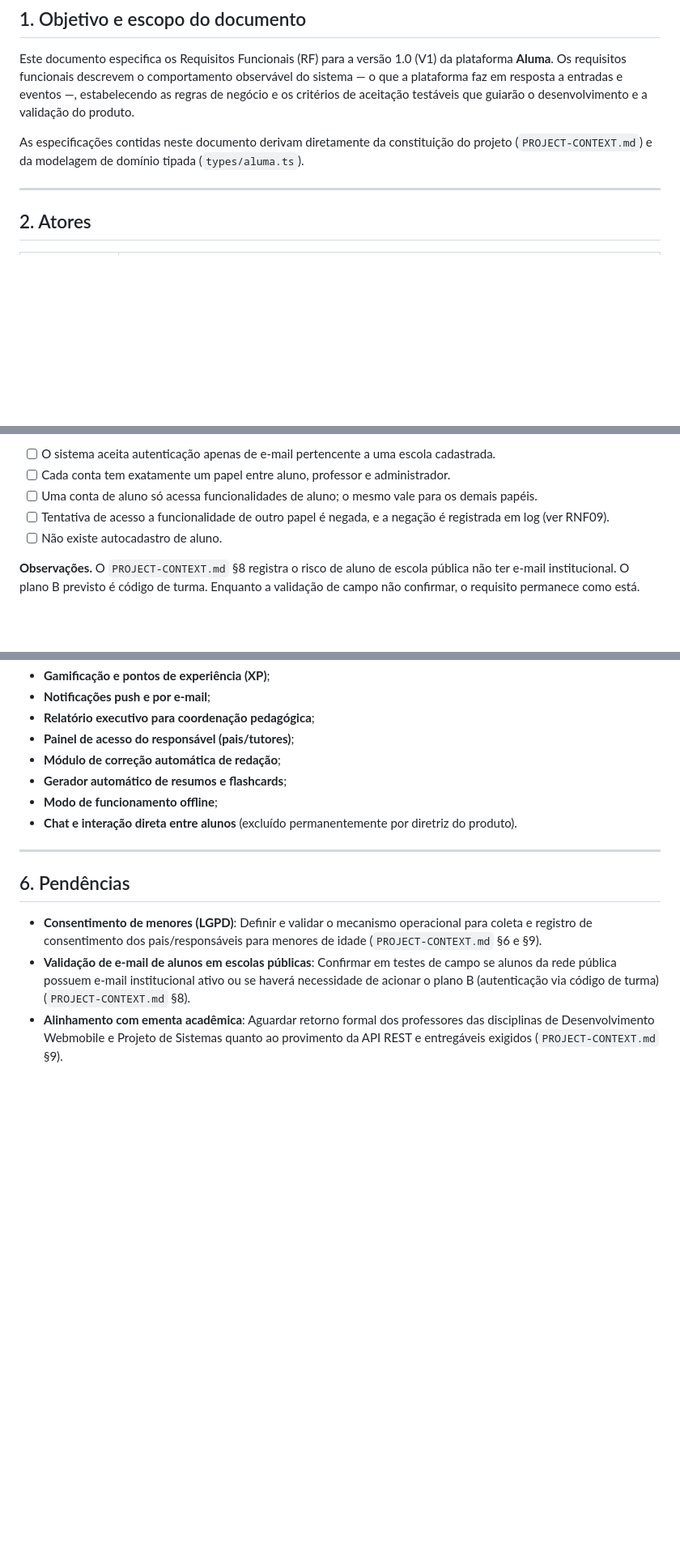
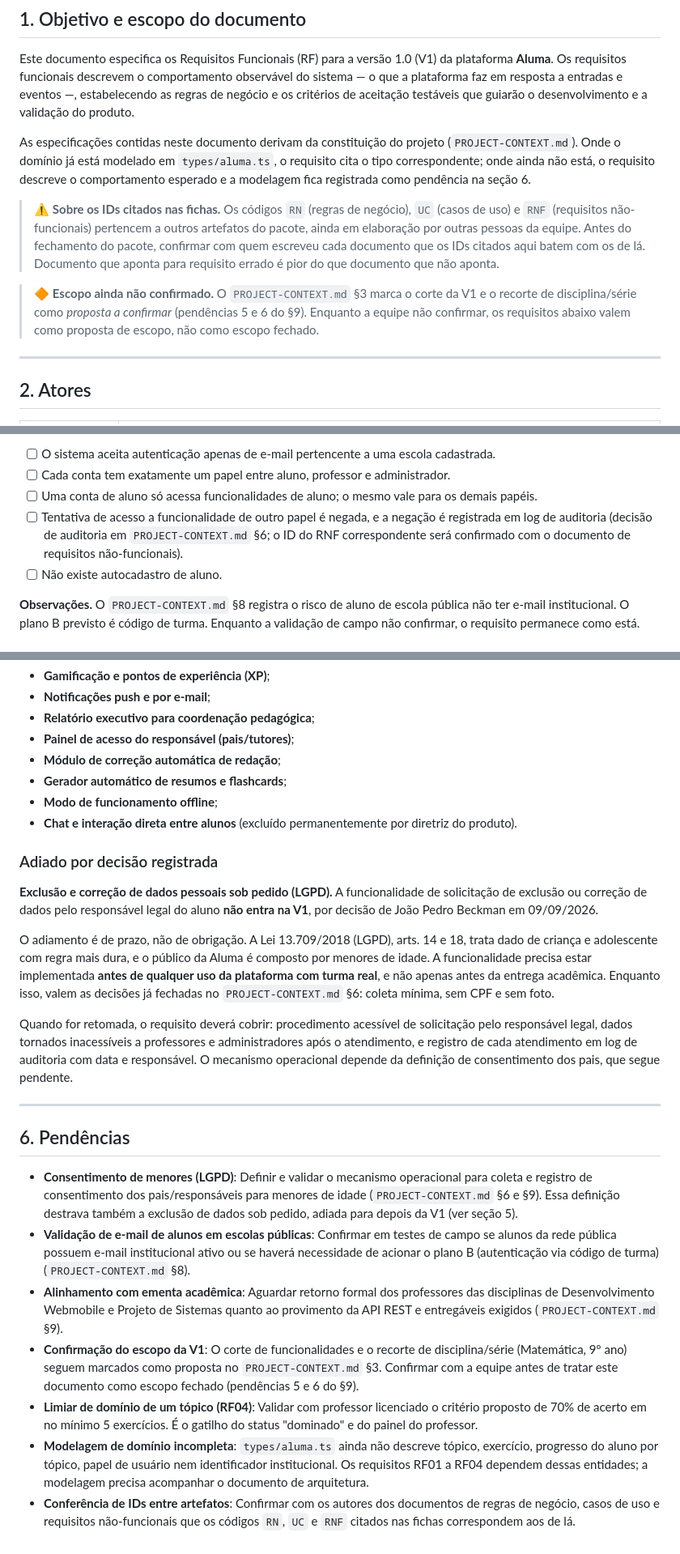
Before and after one commit to BECKMAN700/Aluma, a Markdown page: docs/requisitos-funcionais.md, 3 parts joined by grey strips. Shown at 81% size. GitHub-like rendering; blank space fills up the shorter version.

```diff
--- a/docs/requisitos-funcionais.md
+++ b/docs/requisitos-funcionais.md
@@ -4,7 +4,18 @@
 
 Este documento especifica os Requisitos Funcionais (RF) para a versão 1.0 (V1) da plataforma **Aluma**. Os requisitos funcionais descrevem o comportamento observável do sistema — o que a plataforma faz em resposta a entradas e eventos —, estabelecendo as regras de negócio e os critérios de aceitação testáveis que guiarão o desenvolvimento e a validação do produto.
 
-As especificações contidas neste documento derivam diretamente da constituição do projeto (`PROJECT-CONTEXT.md`) e da modelagem de domínio tipada (`types/aluma.ts`).
+As especificações contidas neste documento derivam da constituição do projeto (`PROJECT-CONTEXT.md`). Onde o domínio já está modelado em `types/aluma.ts`, o requisito cita o tipo correspondente; onde ainda não está, o requisito descreve o comportamento esperado e a modelagem fica registrada como pendência na seção 6.
+
+> ⚠️ **Sobre os IDs citados nas fichas.** Os códigos `RN` (regras de negócio), `UC` (casos de
+> uso) e `RNF` (requisitos não-funcionais) pertencem a outros artefatos do pacote, ainda em
+> elaboração por outras pessoas da equipe. Antes do fechamento do pacote, confirmar com quem
+> escreveu cada documento que os IDs citados aqui batem com os de lá. Documento que aponta
+> para requisito errado é pior do que documento que não aponta.
+
+> 🔶 **Escopo ainda não confirmado.** O `PROJECT-CONTEXT.md` §3 marca o corte da V1 e o
+> recorte de disciplina/série como *proposta a confirmar* (pendências 5 e 6 do §9). Enquanto
+> a equipe não confirmar, os requisitos abaixo valem como proposta de escopo, não como
+> escopo fechado.
 
 ---
 
@@ -53,7 +66,7 @@ Cada requisito funcional é apresentado através de uma ficha padronizada compos
 - [ ] O sistema aceita autenticação apenas de e-mail pertencente a uma escola cadastrada.
 - [ ] Cada conta tem exatamente um papel entre aluno, professor e administrador.
 - [ ] Uma conta de aluno só acessa funcionalidades de aluno; o mesmo vale para os demais papéis.
-- [ ] Tentativa de acesso a funcionalidade de outro papel é negada, e a negação é registrada em log (ver RNF09).
+- [ ] Tentativa de acesso a funcionalidade de outro papel é negada, e a negação é registrada em log de auditoria (decisão de auditoria em `PROJECT-CONTEXT.md` §6; o ID do RNF correspondente será confirmado com o documento de requisitos não-funcionais).
 - [ ] Não existe autocadastro de aluno.
 
 **Observações.** O `PROJECT-CONTEXT.md` §8 registra o risco de aluno de escola pública não ter e-mail institucional. O plano B previsto é código de turma. Enquanto a validação de campo não confirmar, o requisito permanece como está.
@@ -203,10 +226,22 @@ Conforme estabelecido no `PROJECT-CONTEXT.md` §3, os seguintes recursos foram d
 - **Modo de funcionamento offline**;
 - **Chat e interação direta entre alunos** (excluído permanentemente por diretriz do produto).
 
+### Adiado por decisão registrada
+
+**Exclusão e correção de dados pessoais sob pedido (LGPD).** A funcionalidade de solicitação de exclusão ou correção de dados pelo responsável legal do aluno **não entra na V1**, por decisão de João Pedro Beckman em 09/09/2026.
+
+O adiamento é de prazo, não de obrigação. A Lei 13.709/2018 (LGPD), arts. 14 e 18, trata dado de criança e adolescente com regra mais dura, e o público da Aluma é composto por menores de idade. A funcionalidade precisa estar implementada **antes de qualquer uso da plataforma com turma real**, e não apenas antes da entrega acadêmica. Enquanto isso, valem as decisões já fechadas no `PROJECT-CONTEXT.md` §6: coleta mínima, sem CPF e sem foto.
+
+Quando for retomada, o requisito deverá cobrir: procedimento acessível de solicitação pelo responsável legal, dados tornados inacessíveis a professores e administradores após o atendimento, e registro de cada atendimento em log de auditoria com data e responsável. O mecanismo operacional depende da definição de consentimento dos pais, que segue pendente.
+
 ---
 
 ## 6. Pendências
 
-- **Consentimento de menores (LGPD)**: Definir e validar o mecanismo operacional para coleta e registro de consentimento dos pais/responsáveis para menores de idade (`PROJECT-CONTEXT.md` §6 e §9).
+- **Consentimento de menores (LGPD)**: Definir e validar o mecanismo operacional para coleta e registro de consentimento dos pais/responsáveis para menores de idade (`PROJECT-CONTEXT.md` §6 e §9). Essa definição destrava também a exclusão de dados sob pedido, adiada para depois da V1 (ver seção 5).
 - **Validação de e-mail de alunos em escolas públicas**: Confirmar em testes de campo se alunos da rede pública possuem e-mail institucional ativo ou se haverá necessidade de acionar o plano B (autenticação via código de turma) (`PROJECT-CONTEXT.md` §8).
 - **Alinhamento com ementa acadêmica**: Aguardar retorno formal dos professores das disciplinas de Desenvolvimento Webmobile e Projeto de Sistemas quanto ao provimento da API REST e entregáveis exigidos (`PROJECT-CONTEXT.md` §9).
+- **Confirmação do escopo da V1**: O corte de funcionalidades e o recorte de disciplina/série (Matemática, 9º ano) seguem marcados como proposta no `PROJECT-CONTEXT.md` §3. Confirmar com a equipe antes de tratar este documento como escopo fechado (pendências 5 e 6 do §9).
+- **Limiar de domínio de um tópico (RF04)**: Validar com professor licenciado o critério proposto de 70% de acerto em no mínimo 5 exercícios. É o gatilho do status "dominado" e do painel do professor.
+- **Modelagem de domínio incompleta**: `types/aluma.ts` ainda não descreve tópico, exercício, progresso do aluno por tópico, papel de usuário nem identificador institucional. Os requisitos RF01 a RF04 dependem dessas entidades; a modelagem precisa acompanhar o documento de arquitetura.
+- **Conferência de IDs entre artefatos**: Confirmar com os autores dos documentos de regras de negócio, casos de uso e requisitos não-funcionais que os códigos `RN`, `UC` e `RNF` citados nas fichas correspondem aos de lá.
```
Also changed, not shown: other parts of docs/requisitos-funcionais.md (+16 -4 lines).
